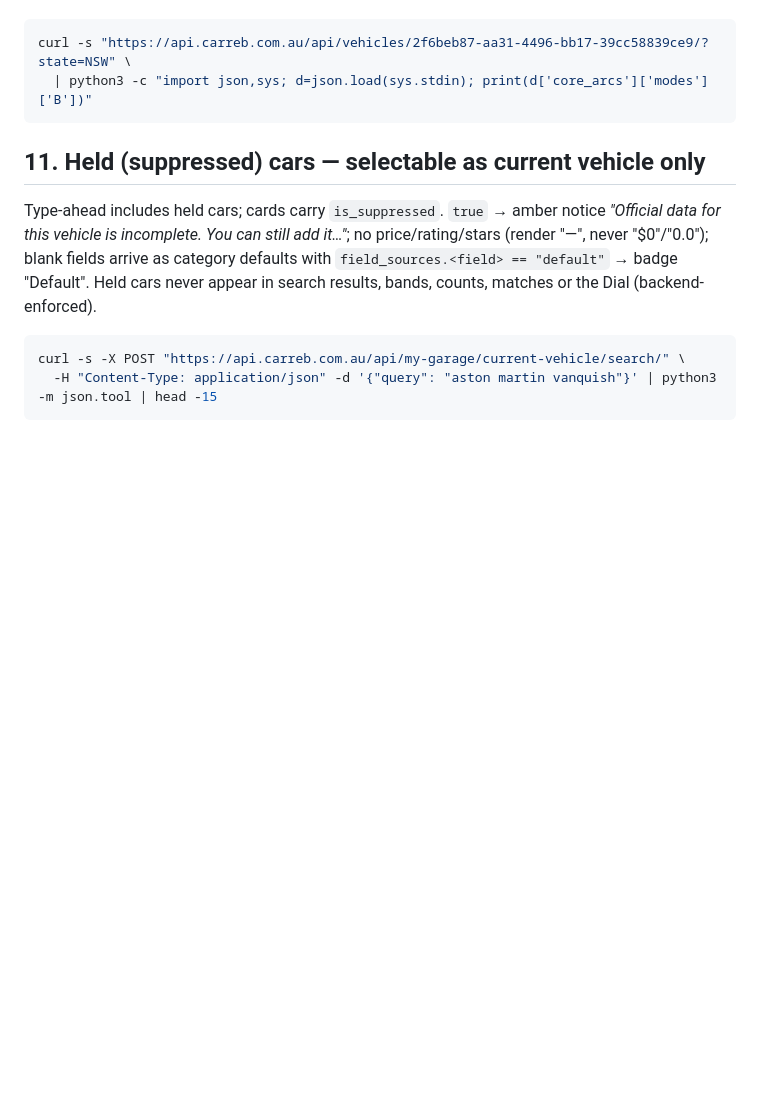
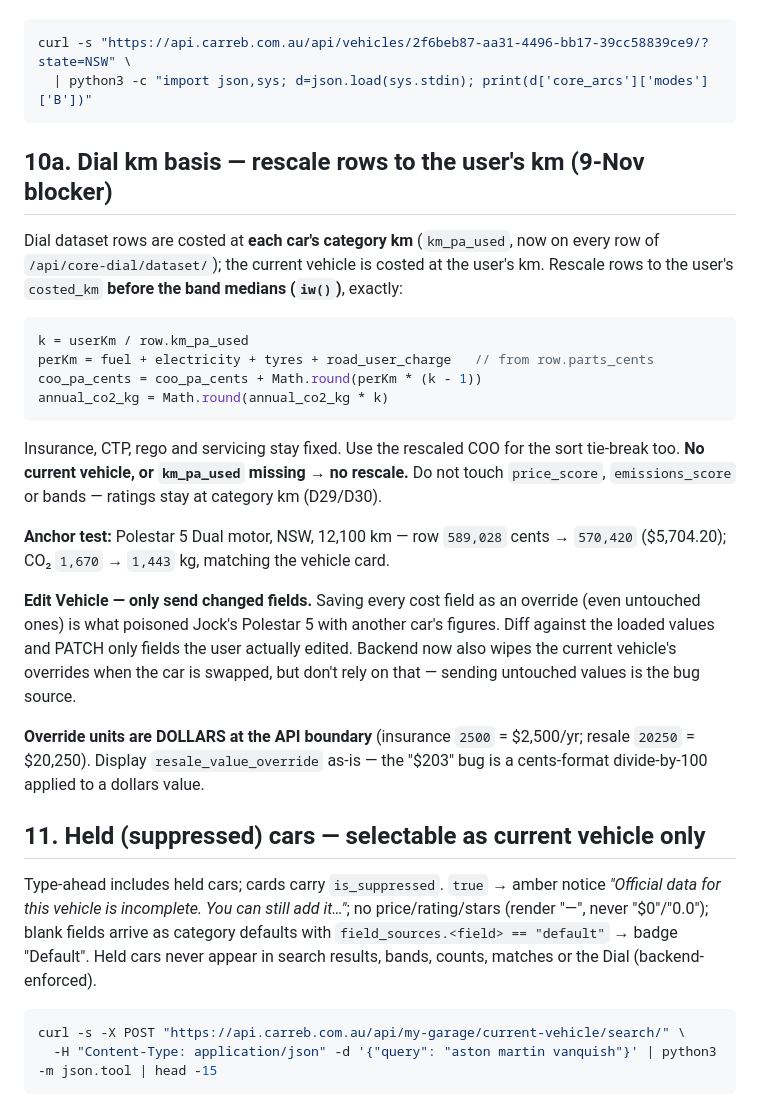
Before and after one commit to Carreb-AU/Carreb-backend, a Markdown page: Frontend API Guide — COMPLETE Final (7-Nov-26).md, the part around the change. Drawn GitHub-style; blank space fills up the shorter version.

Commit message:
FE guide: Dial km rescale formula + anchor, overrides dollars/changed-only contract

````diff
--- a/Frontend API Guide — COMPLETE Final (7-Nov-26).md
+++ b/Frontend API Guide — COMPLETE Final (7-Nov-26).md
@@ -139,6 +139,25 @@ curl -s "https://api.carreb.com.au/api/vehicles/2f6beb87-aa31-4496-bb17-39cc5883
   | python3 -c "import json,sys; d=json.load(sys.stdin); print(d['core_arcs']['modes']['B'])"
 ```
 
+## 10a. Dial km basis — rescale rows to the user's km (9-Nov blocker)
+
+Dial dataset rows are costed at **each car's category km** (`km_pa_used`, now on every row of `/api/core-dial/dataset/`); the current vehicle is costed at the user's km. Rescale rows to the user's `costed_km` **before the band medians (`iw()`)**, exactly:
+
+```js
+k = userKm / row.km_pa_used
+perKm = fuel + electricity + tyres + road_user_charge   // from row.parts_cents
+coo_pa_cents = coo_pa_cents + Math.round(perKm * (k - 1))
+annual_co2_kg = Math.round(annual_co2_kg * k)
+```
+
+Insurance, CTP, rego and servicing stay fixed. Use the rescaled COO for the sort tie-break too. **No current vehicle, or `km_pa_used` missing → no rescale.** Do not touch `price_score`, `emissions_score` or bands — ratings stay at category km (D29/D30).
+
+**Anchor test:** Polestar 5 Dual motor, NSW, 12,100 km — row `589,028` cents → `570,420` ($5,704.20); CO₂ `1,670` → `1,443` kg, matching the vehicle card.
+
+**Edit Vehicle — only send changed fields.** Saving every cost field as an override (even untouched ones) is what poisoned Jock's Polestar 5 with another car's figures. Diff against the loaded values and PATCH only fields the user actually edited. Backend now also wipes the current vehicle's overrides when the car is swapped, but don't rely on that — sending untouched values is the bug source.
+
+**Override units are DOLLARS at the API boundary** (insurance `2500` = $2,500/yr; resale `20250` = $20,250). Display `resale_value_override` as-is — the "$203" bug is a cents-format divide-by-100 applied to a dollars value.
+
 ## 11. Held (suppressed) cars — selectable as current vehicle only
 
 Type-ahead includes held cars; cards carry `is_suppressed`. `true` → amber notice *"Official data for this vehicle is incomplete. You can still add it…"*; no price/rating/stars (render "—", never "$0"/"0.0"); blank fields arrive as category defaults with `field_sources.<field> == "default"` → badge "Default". Held cars never appear in search results, bands, counts, matches or the Dial (backend-enforced).
````
